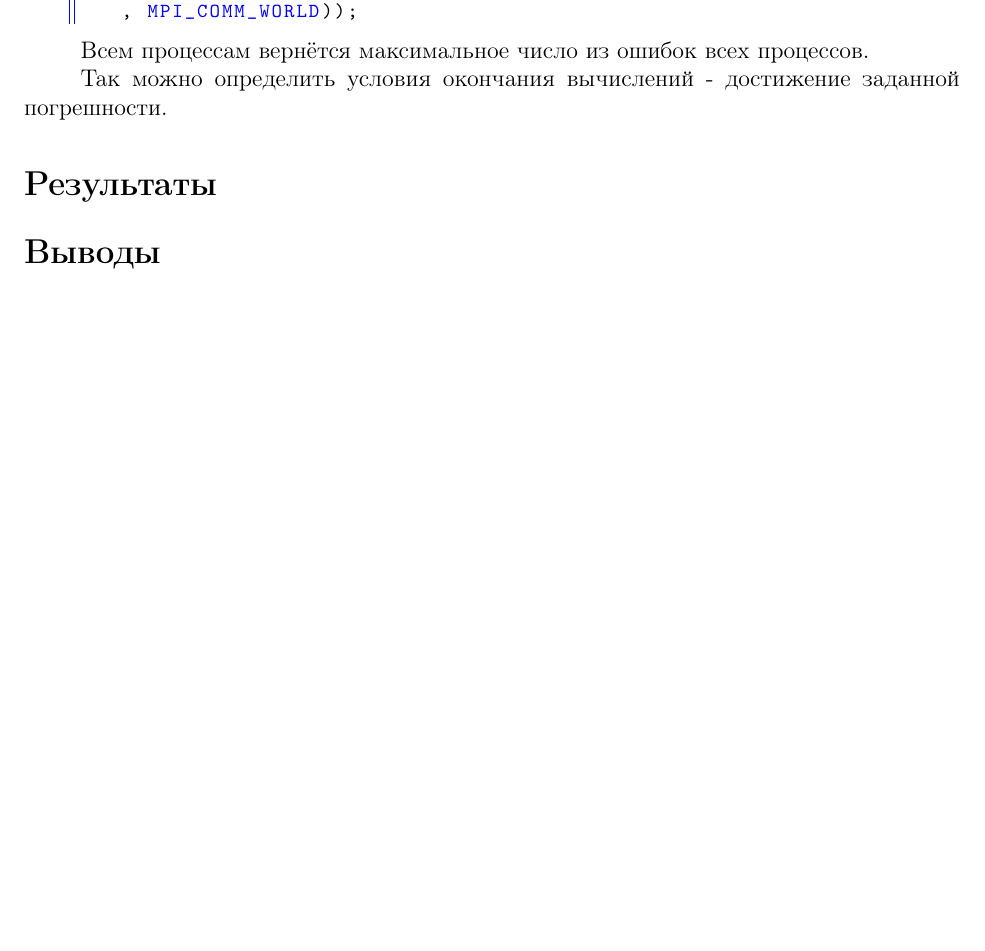
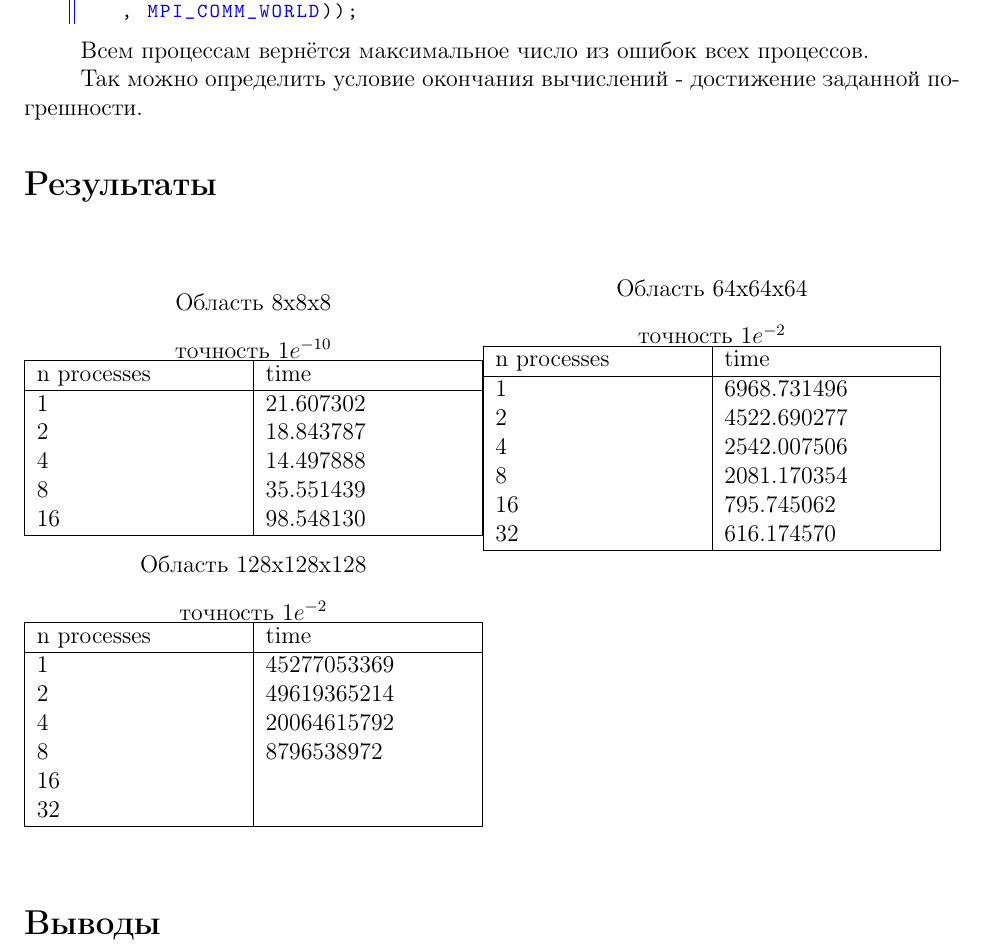
Before and after one commit to Feresey/PGP, a LaTeX document (lab7/report/lab7.tex): part of page 5 of 5, cut so that both start at the same text, the shorter picture padded with empty space. Compiled offline with pdfLaTeX.

Commit message:
Init report

```diff
--- a/lab7/report/lab7.tex
+++ b/lab7/report/lab7.tex
@@ -1,6 +1,7 @@
 \documentclass[12pt]{article}
 
 \usepackage{amsmath}
+\usepackage{tabularx}
 
 
 \input{../../tex/preamble.tex}
@@ -189,7 +190,7 @@ MPI_ERR(MPI_Allreduce(&local_error, &all_error, 1, MPI_DOUBLE, MPI_MAX, MPI_COMM
 
 Всем процессам вернётся максимальное число из ошибок всех процессов.
 
-Так можно определить условия окончания вычислений - достижение заданной погрешности.
+Так можно определить условие окончания вычислений - достижение заданной погрешности.
 
 % \se{Исходный код}
 
@@ -207,6 +208,60 @@ MPI_ERR(MPI_Allreduce(&local_error, &all_error, 1, MPI_DOUBLE, MPI_MAX, MPI_COMM
 % \listsource{../src}{dim3/dim3.cpp}
 
 \se{Результаты}
+\noindent
+\begin{table*}[!htb]
+	\begin{minipage}{.49\linewidth}
+		\centering
+		\caption*{Область 8x8x8}
+		точность $1e^{-10}$
+		\begin{tabularx}{\linewidth}{|X|X|}
+			\hline
+			n processes & time      \\
+			\hline
+			1           & 21.607302 \\
+			2           & 18.843787 \\
+			4           & 14.497888 \\
+			8           & 35.551439 \\
+			16          & 98.548130 \\
+			\hline
+		\end{tabularx}
+	\end{minipage}%
+	\begin{minipage}{.49\linewidth}
+		\centering
+		\caption*{Область 64x64x64}
+		точность $1e^{-2}$
+		\begin{tabularx}{\linewidth}{|X|X|}
+			\hline
+			n processes & time        \\
+			\hline
+			1           & 6968.731496 \\
+			2           & 4522.690277 \\
+			4           & 2542.007506 \\
+			8           & 2081.170354 \\
+			16          & 795.745062  \\
+			32          & 616.174570  \\
+			\hline
+		\end{tabularx}
+	\end{minipage}
+
+	\begin{minipage}{.49\linewidth}
+		\centering
+		\caption*{Область 128x128x128}
+		точность $1e^{-2}$
+		\begin{tabularx}{\linewidth}{|X|X|}
+			\hline
+			n processes & time        \\
+			\hline
+			1           & 45277053369 \\
+			2           & 49619365214 \\
+			4           & 20064615792 \\
+			8           & 8796538972 \\
+			16          &  \\
+			32          &  \\
+			\hline
+		\end{tabularx}
+	\end{minipage}%
+\end{table*}
 
 \se{Выводы}
 
```
Also changed, not shown: 6 other files.
